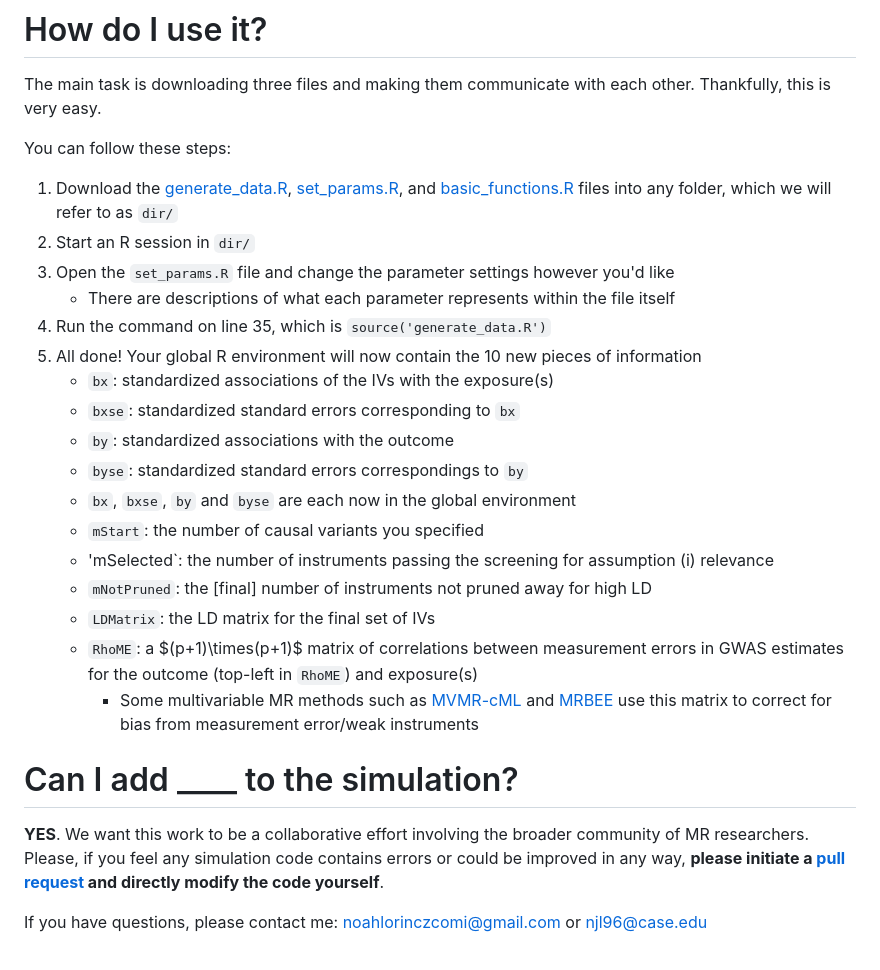
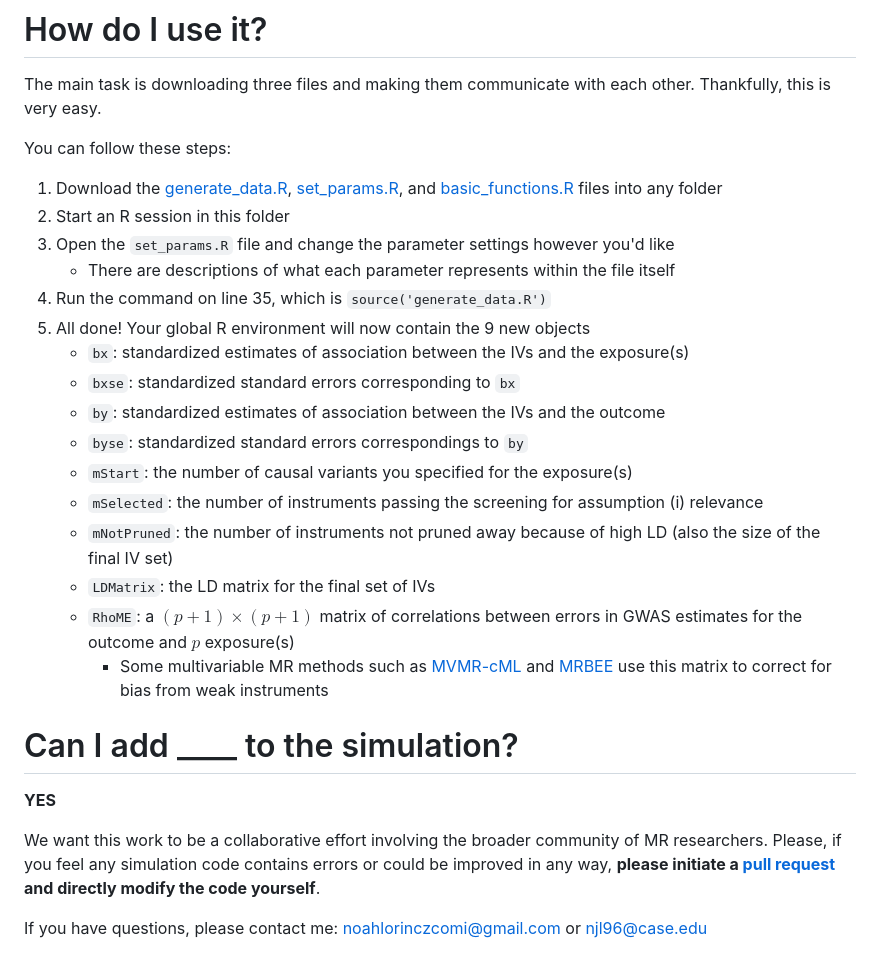
Before and after one commit to noahlorinczcomi/simmrd, a Markdown page: README.md, the part around the change. GitHub-like rendering.

```diff
--- a/README.md
+++ b/README.md
@@ -23,25 +23,26 @@ that researchers may want to use in the evaluation of univariable or multivariab
 The main task is downloading three files and making them communicate with each other. Thankfully, this is very easy.
 
 You can follow these steps:
-1) Download the [generate_data.R](https://github.com/noahlorinczcomi/simmr/blob/main/generate_data.R), [set_params.R](https://github.com/noahlorinczcomi/simmr/blob/main/generate_data.R), and [basic_functions.R](https://github.com/noahlorinczcomi/simmr/blob/main/generate_data.R) files into any folder, which we will refer to as `dir/`
-2) Start an R session in `dir/`
+1) Download the [generate_data.R](https://github.com/noahlorinczcomi/simmr/blob/main/generate_data.R), [set_params.R](https://github.com/noahlorinczcomi/simmr/blob/main/generate_data.R), and [basic_functions.R](https://github.com/noahlorinczcomi/simmr/blob/main/generate_data.R) files into any folder
+2) Start an R session in this folder
 3) Open the `set_params.R` file and change the parameter settings however you'd like
     - There are descriptions of what each parameter represents within the file itself
 4) Run the command on line 35, which is `source('generate_data.R')`
-5) All done! Your global R environment will now contain the 10 new pieces of information
-    - `bx`: standardized associations of the IVs with the exposure(s)
+5) All done! Your global R environment will now contain the 9 new objects
+    - `bx`: standardized estimates of association between the IVs and the exposure(s)
     - `bxse`: standardized standard errors corresponding to `bx`
-    - `by`: standardized associations with the outcome
+    - `by`: standardized estimates of association between the IVs and the outcome
     - `byse`: standardized standard errors correspondings to `by`
-    - `bx`, `bxse`, `by` and `byse` are each now in the global environment
-    - `mStart`: the number of causal variants you specified
-    - 'mSelected`: the number of instruments passing the screening for assumption (i) relevance
-    - `mNotPruned`: the \[final\] number of instruments not pruned away for high LD
+    - `mStart`: the number of causal variants you specified for the exposure(s)
+    - `mSelected`: the number of instruments passing the screening for assumption (i) relevance
+    - `mNotPruned`: the number of instruments not pruned away because of high LD (also the size of the final IV set)
     - `LDMatrix`: the LD matrix for the final set of IVs
-    - `RhoME`: a $(p+1)\times(p+1)$ matrix of correlations between measurement errors in GWAS estimates for the outcome (top-left in `RhoME`) and exposure(s)
-        - Some multivariable MR methods such as [MVMR-cML](https://doi.org/10.1016/j.ajhg.2023.02.014) and [MRBEE](https://doi.org/10.1101/2023.01.10.523480) use this matrix to correct for bias from measurement error/weak instruments
+    - `RhoME`: a $(p+1)\times(p+1)$ matrix of correlations between errors in GWAS estimates for the outcome and $p$ exposure(s)
+        - Some multivariable MR methods such as [MVMR-cML](https://doi.org/10.1016/j.ajhg.2023.02.014) and [MRBEE](https://doi.org/10.1101/2023.01.10.523480) use this matrix to correct for bias from weak instruments
 
 # Can I add ____ to the simulation?
-**YES**. We want this work to be a collaborative effort involving the broader community of MR researchers. Please, if you feel any simulation code contains errors or could be improved in any way, **please initiate a [pull request](https://github.com/noahlorinczcomi/simmr/pulls) and directly modify the code yourself**.
+**YES**
+
+We want this work to be a collaborative effort involving the broader community of MR researchers. Please, if you feel any simulation code contains errors or could be improved in any way, **please initiate a [pull request](https://github.com/noahlorinczcomi/simmr/pulls) and directly modify the code yourself**.
 
 If you have questions, please contact me: noahlorinczcomi@gmail.com or njl96@case.edu
```
